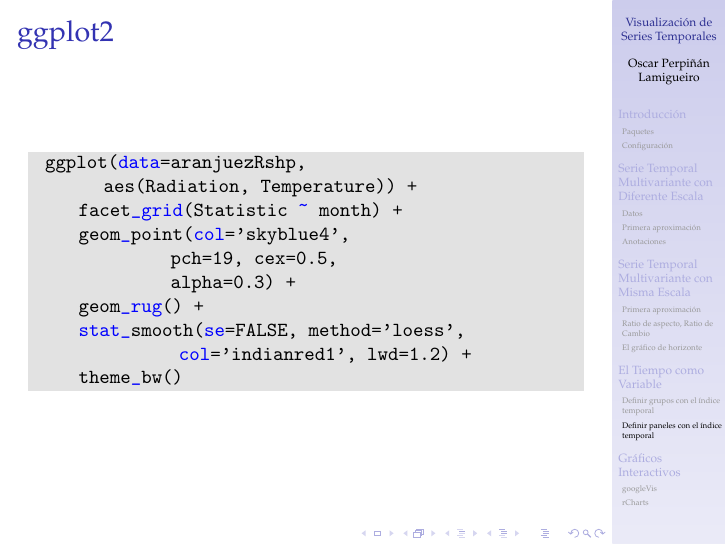
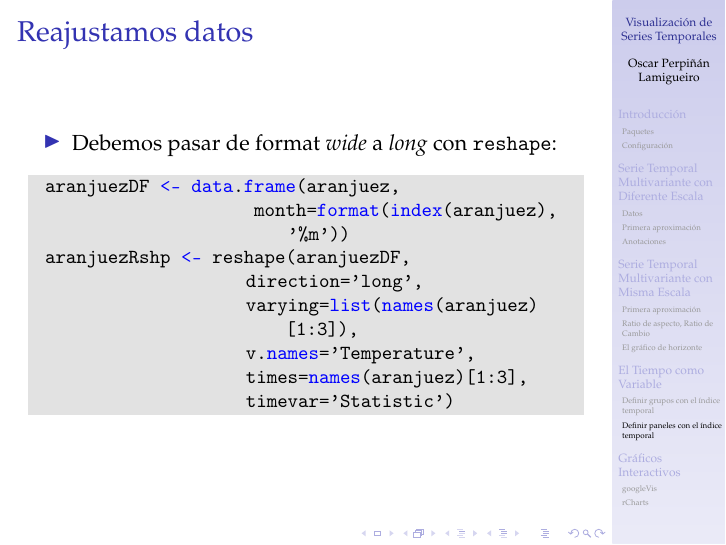
Before and after one commit to oscarperpinan/vst, LaTeX slides (vst.tex): page 51 of 62 before the commit and page 51 of 63 after it. Compiled offline with pdfLaTeX.

Commit message:
Ajustes menores para PDF

```diff
--- a/vst.tex
+++ b/vst.tex
@@ -569,7 +569,25 @@
 \subsection{Definir paneles con el índice temporal}
 \label{sec-4-2}
 
-\begin{frame}[fragile,label=sec-4-2-1]{ggplot2}
+\begin{frame}[fragile,label=sec-4-2-1]{Reajustamos datos}
+ \begin{itemize}
+\item Debemos pasar de format \emph{wide} a \emph{long} con \texttt{reshape}:
+\end{itemize}
+\lstset{language=R,label= ,caption= ,numbers=none}
+\begin{lstlisting}
+  aranjuezDF <- data.frame(aranjuez,
+                           month=format(index(aranjuez),
+                               '%m'))
+  aranjuezRshp <- reshape(aranjuezDF,
+                          direction='long',
+                          varying=list(names(aranjuez)[1:3]),
+                          v.names='Temperature',
+                          times=names(aranjuez)[1:3],
+                          timevar='Statistic')
+\end{lstlisting}
+\end{frame}
+
+\begin{frame}[fragile,label=sec-4-2-2]{ggplot2}
  \lstset{language=R,label= ,caption= ,numbers=none}
 \begin{lstlisting}
   ggplot(data=aranjuezRshp,
```
Also changed, not shown: vst.tex (8 more changed lines), 2 other files.
